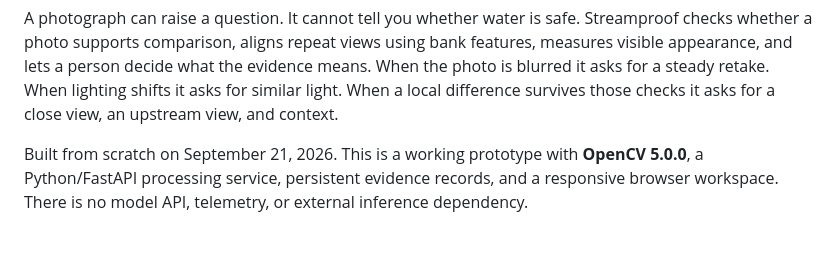
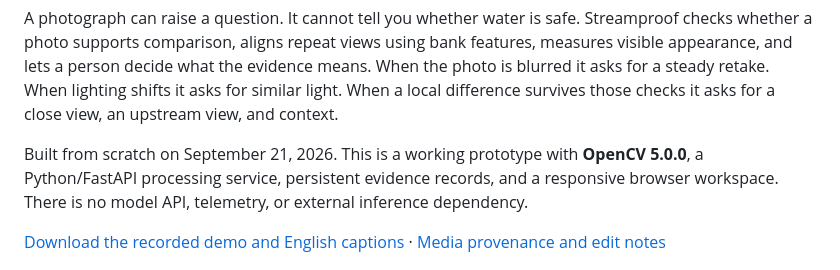
Before and after one commit to ToukoUrsin/streamproof, a Markdown page: README.md, the part around the change. Drawn GitHub-style; blank space fills up the shorter version.

Commit message:
Link the published recorded demo and English captions

```diff
--- a/README.md
+++ b/README.md
@@ -5,6 +5,8 @@
 A photograph can raise a question. It cannot tell you whether water is safe. Streamproof checks whether a photo supports comparison, aligns repeat views using bank features, measures visible appearance, and lets a person decide what the evidence means. When the photo is blurred it asks for a steady retake. When lighting shifts it asks for similar light. When a local difference survives those checks it asks for a close view, an upstream view, and context.
 
 Built from scratch on September 21, 2026. This is a working prototype with **OpenCV 5.0.0**, a Python/FastAPI processing service, persistent evidence records, and a responsive browser workspace. There is no model API, telemetry, or external inference dependency.
+
+[Download the recorded demo and English captions](https://github.com/ToukoUrsin/streamproof/releases/tag/demo-2026-09-21) · [Media provenance and edit notes](docs/MEDIA.md)
 
 ![Actual Streamproof workspace using a historical CC0 demonstration photograph](media/01-workspace.png)
 
```
